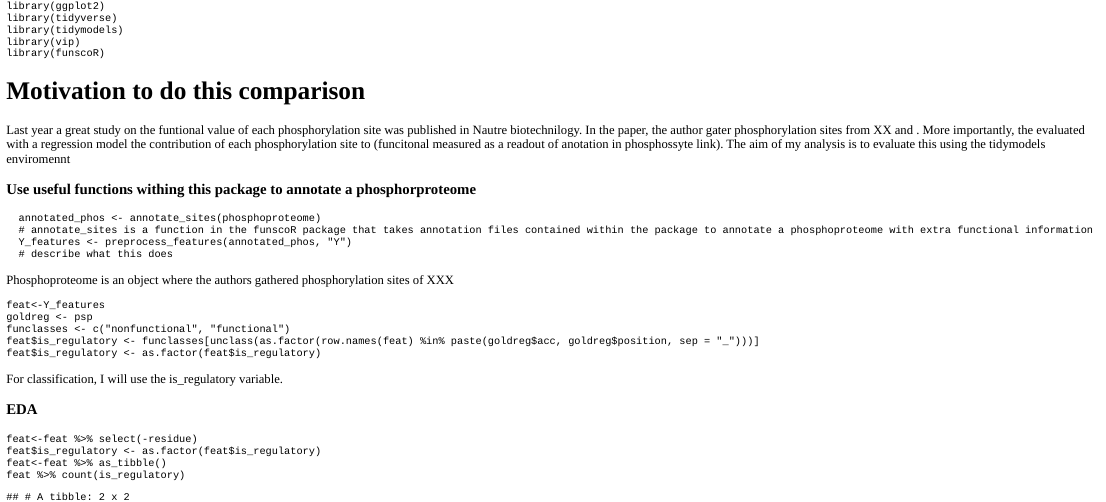
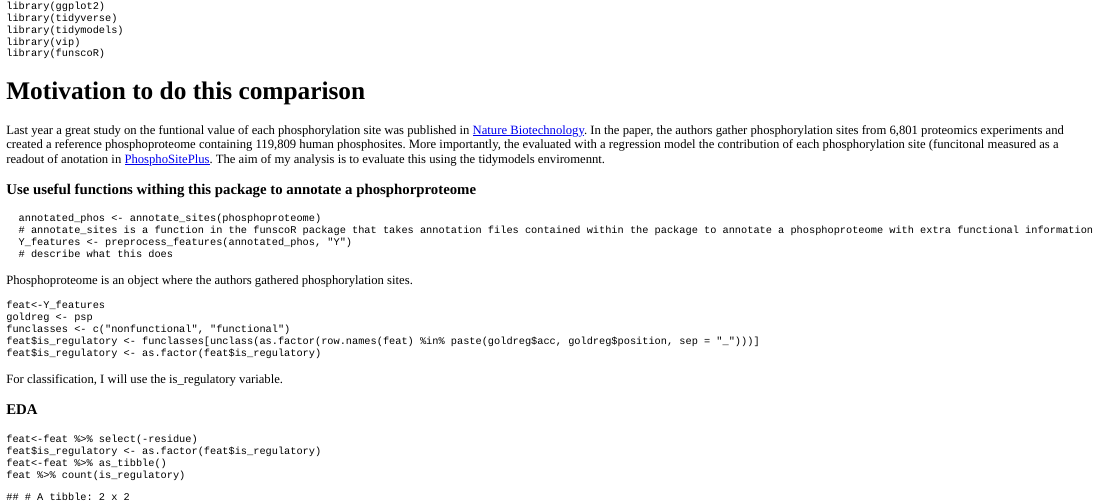
Before and after one commit to demar01/blog, an R Markdown document (content/blog/2020_07_01_XGBoost_phosphoproteome.Rmd): the page in a window 1100 px wide, from its top. The pictures show the output file content/blog/2020_07_01_XGBoost_phosphoproteome.html that the author committed with the source, opened offline; long lines of code are wrapped.

Commit message:
Add files via upload

````diff
--- a/content/blog/2020_07_01_XGBoost_phosphoproteome.Rmd
+++ b/content/blog/2020_07_01_XGBoost_phosphoproteome.Rmd
@@ -27,8 +27,8 @@ library(funscoR)
 ```
 
 # Motivation to do this comparison
-Last year a great study on the funtional value of each phosphorylation site was published in  Nautre biotechnilogy. In the paper, the author gater phosphorylation sites from XX and . More importantly, the evaluated with a regression model the contribution of each phosphorylation site to (funcitonal measured as a readout of anotation in phosphossyte link).
-The aim of my analysis is to evaluate this using the tidymodels enviromennt
+Last year a great study on the funtional value of each phosphorylation site was published in [Nature Biotechnology](https://www.nature.com/articles/s41587-019-0344-3). In the paper, the authors gather phosphorylation sites from 6,801 proteomics experiments and created a reference phosphoproteome containing 119,809 human phosphosites. More importantly, the evaluated with a regression model the contribution of each phosphorylation site (funcitonal measured as a readout of anotation in [PhosphoSitePlus](https://www.phosphosite.org/homeAction.action).
+The aim of my analysis is to evaluate this using the tidymodels enviromennt.
 
 
 ### Use useful functions withing this package to annotate a phosphorproteome
@@ -39,7 +39,7 @@ The aim of my analysis is to evaluate this using the tidymodels enviromennt
   Y_features <- preprocess_features(annotated_phos, "Y")
   # describe what this does
 ```
-Phosphoproteome is an object where the authors gathered phosphorylation sites of XXX
+Phosphoproteome is an object where the authors gathered phosphorylation sites.
 
 
 ```{r}
````
Also changed, not shown: content/blog/2020_07_01_XGBoost_phosphoproteome.html, content/blog/2020_07_01_XGBoost_phosphoproteome.Rmd (3 more changed lines).
